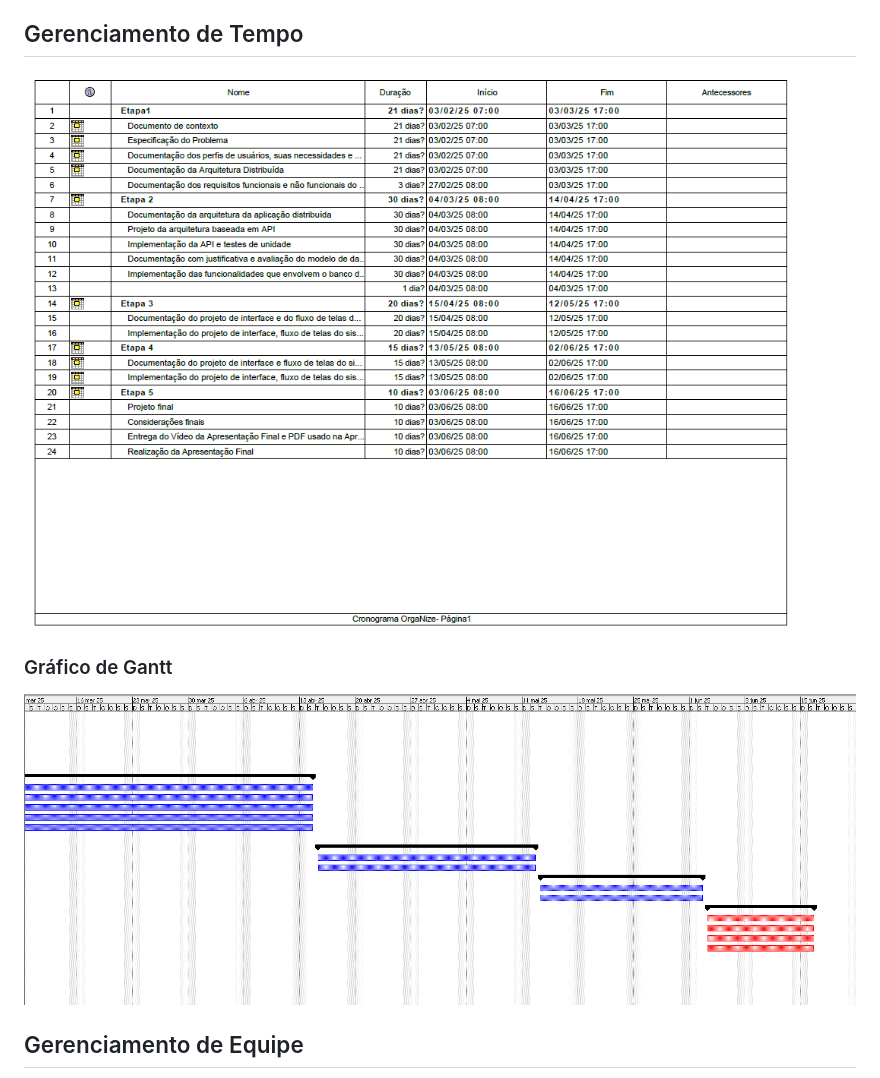
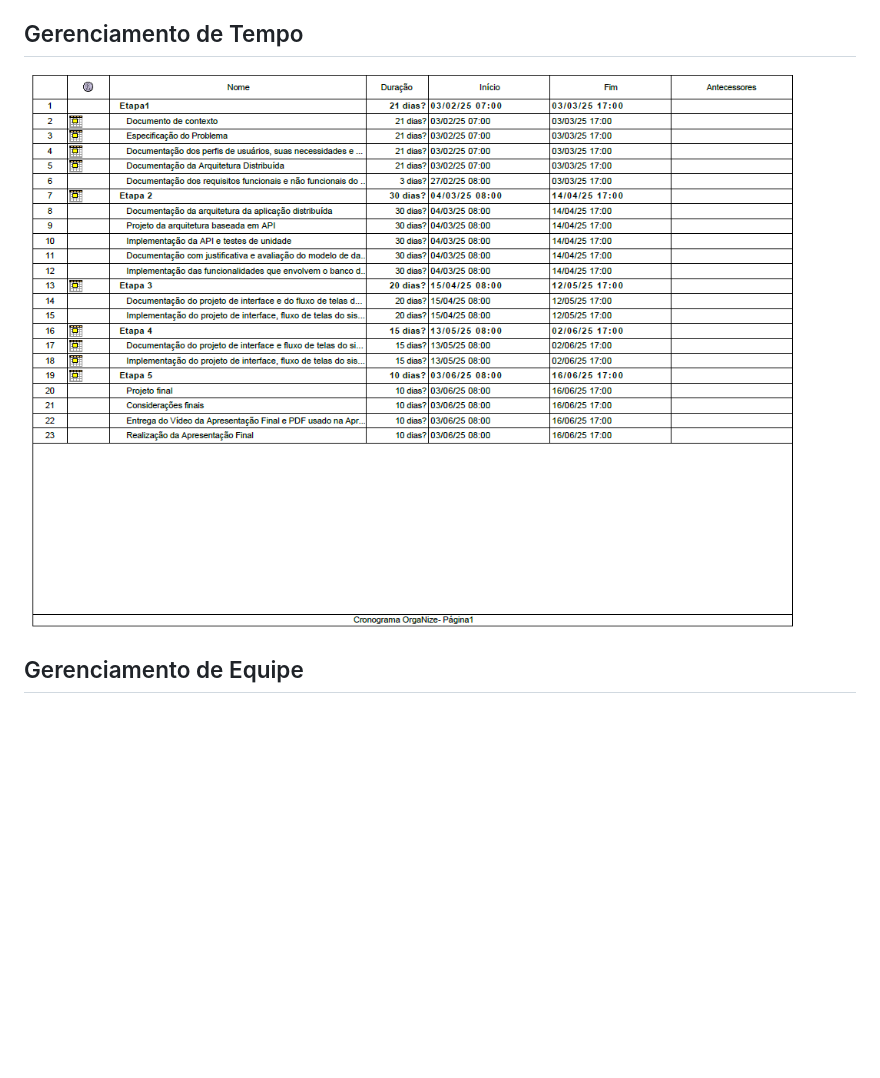
Before and after one commit to GuilhermeBritoFS1/Organize_deploy, a Markdown page: docs/02-Especificação do Projeto.md, the part around the change. Rendered like a GitHub page; pictures changed too: docs/img/Cronograma.png; blank space fills up the shorter version.

Commit message:
Subindo cronograma de tempo 3

```diff
--- a/docs/02-Especificação do Projeto.md
+++ b/docs/02-Especificação do Projeto.md
@@ -112,10 +112,6 @@ De acordo com o PMBoK v6 as dez áreas que constituem os pilares para gerenciar
 
 ![Gráfico](img/Cronograma.png)
 
-### Gráfico de Gantt
-
-![Gráfico de Gantt](img/Gantt.png)
-
 ## Gerenciamento de Equipe
 
 O gerenciamento adequado de tarefas contribuirá para que o projeto alcance altos níveis de produtividade. Por isso, é fundamental que ocorra a gestão de tarefas e de pessoas, de modo que os times envolvidos no projeto possam ser facilmente gerenciados.
```
